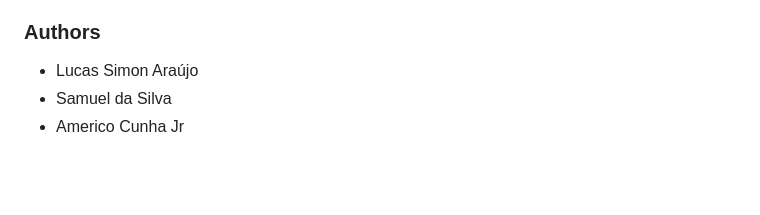
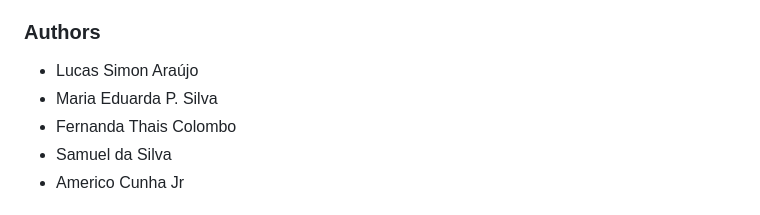
Before and after one commit to americocunhajr/DynaMoDE, a Markdown page: README.md, the part around the change. Drawn GitHub-style; blank space fills up the shorter version.

```diff
--- a/README.md
+++ b/README.md
@@ -63,6 +63,8 @@ The routines in **DynaMoDE** are well-commented to explain their functionality.
 
 ### Authors
 - Lucas Simon Araújo
+- Maria Eduarda P. Silva
+- Fernanda Thais Colombo
 - Samuel da Silva
 - Americo Cunha Jr
 
```
